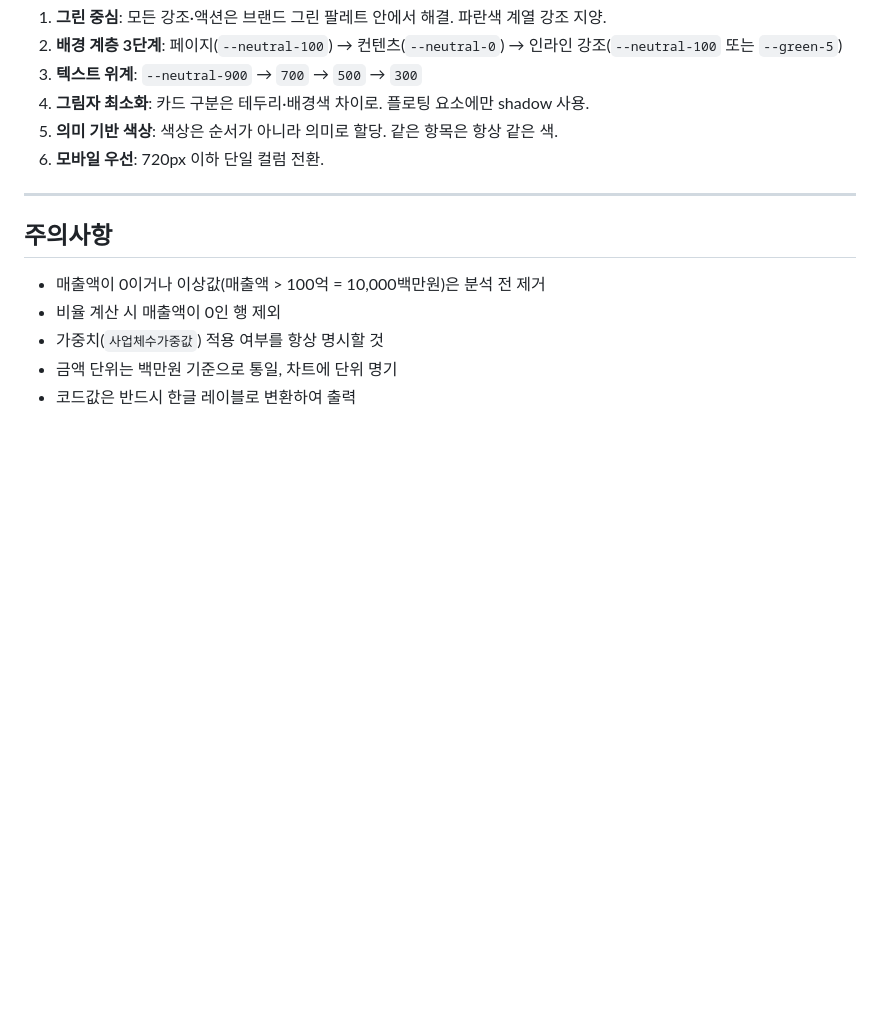
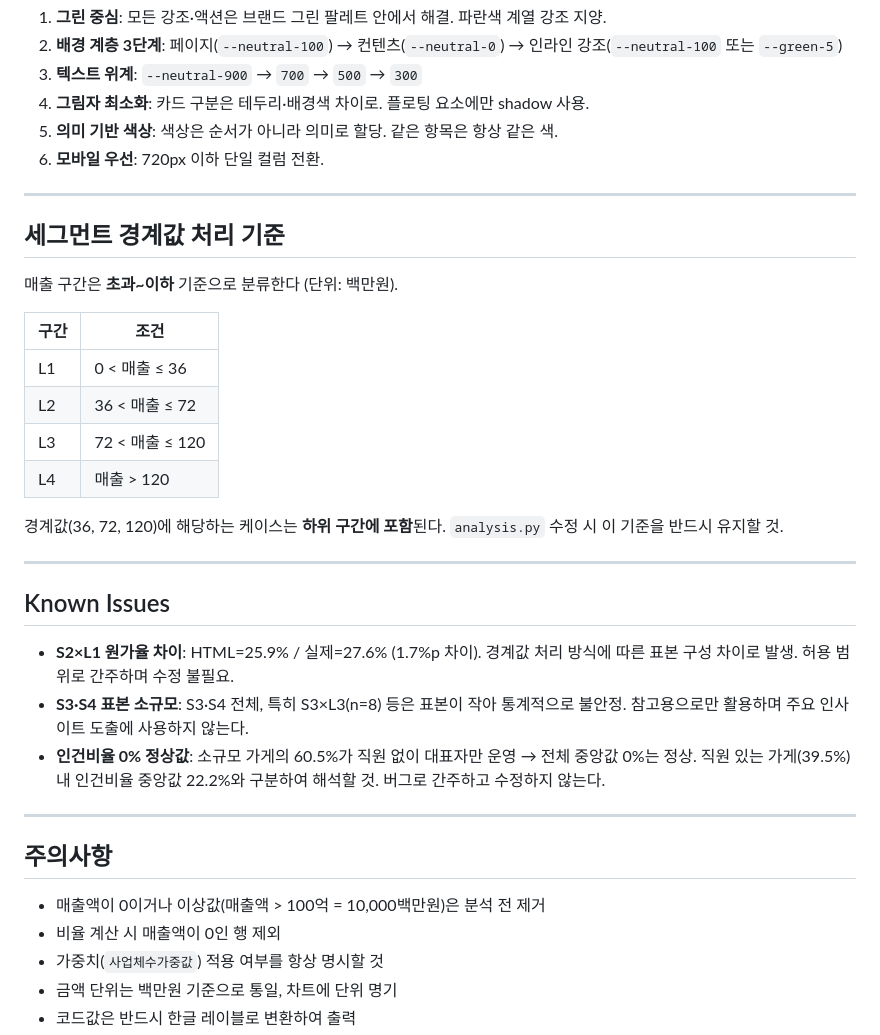
Before and after one commit to kim-ydub/korea-smb-by-size, a Markdown page: CLAUDE.md, the part around one of its changes. Rendered like a GitHub page; blank space fills up the shorter version.

Commit message:
Add segment boundary spec and known issues to CLAUDE.md
- L1~L4 boundary: upper-inclusive (경계값은 하위 구간 포함)
- Known issues: S2×L1 cost rate diff, S3/S4 small sample, wage rate 0%

Co-Authored-By: Claude Sonnet 4.6 <noreply@anthropic.com>

```diff
--- a/CLAUDE.md
+++ b/CLAUDE.md
@@ -276,6 +276,30 @@ Chart.defaults.color = '#6b6b62';
 
 ---
 
+## 세그먼트 경계값 처리 기준
+
+매출 구간은 **초과~이하** 기준으로 분류한다 (단위: 백만원).
+
+| 구간 | 조건 |
+|------|------|
+| L1 | 0 < 매출 ≤ 36 |
+| L2 | 36 < 매출 ≤ 72 |
+| L3 | 72 < 매출 ≤ 120 |
+| L4 | 매출 > 120 |
+
+경계값(36, 72, 120)에 해당하는 케이스는 **하위 구간에 포함**된다.
+`analysis.py` 수정 시 이 기준을 반드시 유지할 것.
+
+---
+
+## Known Issues
+
+- **S2×L1 원가율 차이**: HTML=25.9% / 실제=27.6% (1.7%p 차이). 경계값 처리 방식에 따른 표본 구성 차이로 발생. 허용 범위로 간주하며 수정 불필요.
+- **S3·S4 표본 소규모**: S3·S4 전체, 특히 S3×L3(n=8) 등은 표본이 작아 통계적으로 불안정. 참고용으로만 활용하며 주요 인사이트 도출에 사용하지 않는다.
+- **인건비율 0% 정상값**: 소규모 가게의 60.5%가 직원 없이 대표자만 운영 → 전체 중앙값 0%는 정상. 직원 있는 가게(39.5%) 내 인건비율 중앙값 22.2%와 구분하여 해석할 것. 버그로 간주하고 수정하지 않는다.
+
+---
+
 ## 주의사항
 - 매출액이 0이거나 이상값(매출액 > 100억 = 10,000백만원)은 분석 전 제거
 - 비율 계산 시 매출액이 0인 행 제외
```
Also changed, not shown: other parts of CLAUDE.md (+1 -1 lines).
